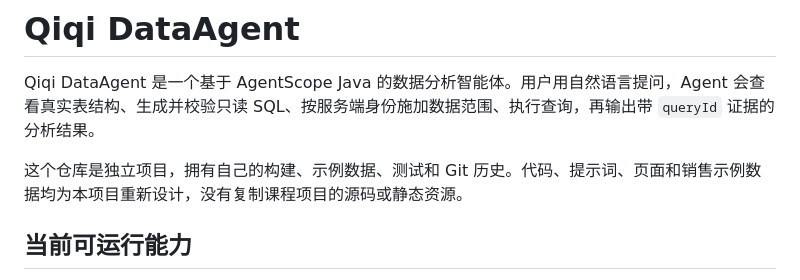
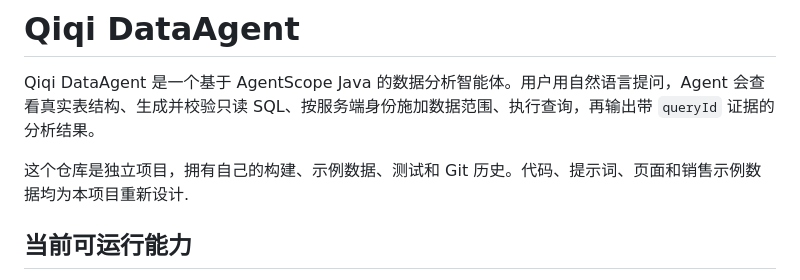
Before and after one commit to xfx000/agentcoding, a Markdown page: README.md, the part around the change. Drawn GitHub-style.

```diff
--- a/README.md
+++ b/README.md
@@ -2,8 +2,7 @@
 
 Qiqi DataAgent 是一个基于 AgentScope Java 的数据分析智能体。用户用自然语言提问，Agent 会查看真实表结构、生成并校验只读 SQL、按服务端身份施加数据范围、执行查询，再输出带 `queryId` 证据的分析结果。
 
-这个仓库是独立项目，拥有自己的构建、示例数据、测试和 Git 历史。代码、提示词、页面和销售示例数据均为本项目重新设计，没有复制课程项目的源码或静态资源。
-
+这个仓库是独立项目，拥有自己的构建、示例数据、测试和 Git 历史。代码、提示词、页面和销售示例数据均为本项目重新设计.
 ## 当前可运行能力
 
 - AgentScope Java 2.0.3 ReAct 循环与 DashScope 流式模型。
```
